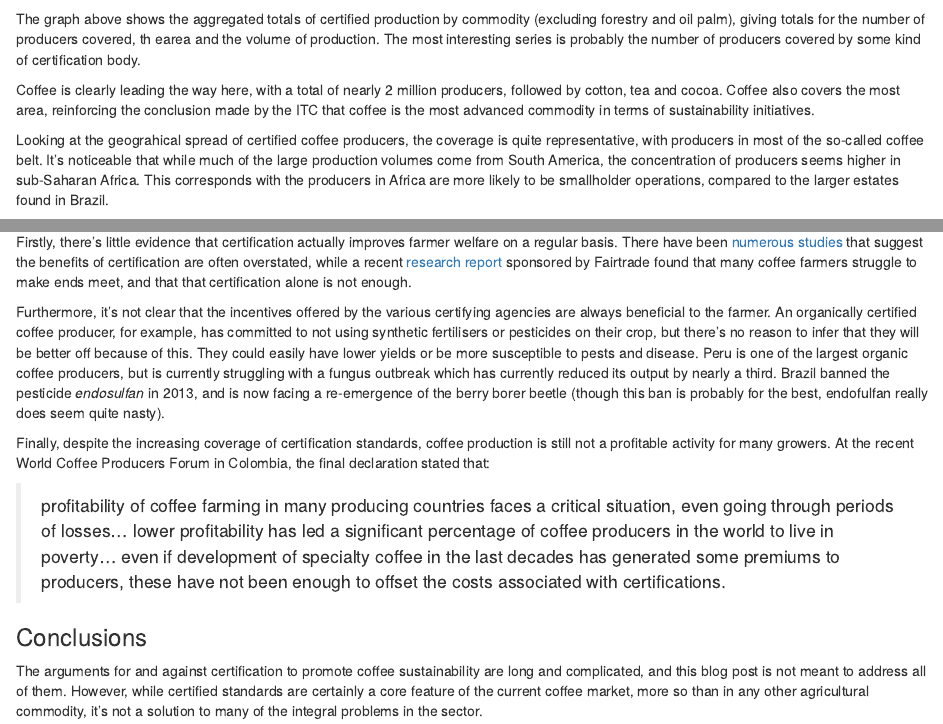
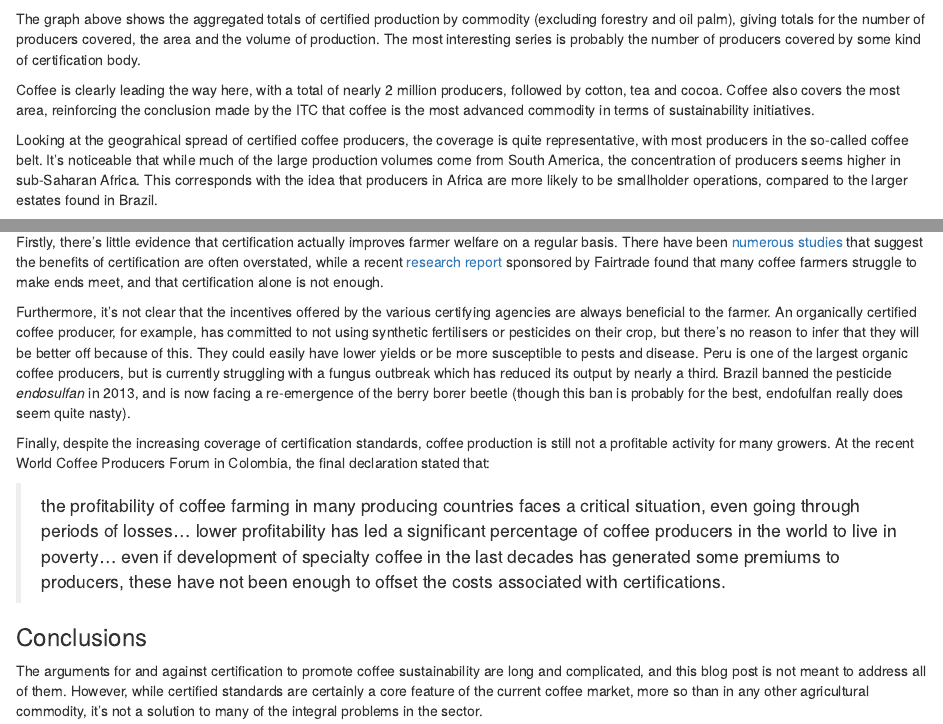
Before and after one commit to tomcopple/tomcopple.github.io, an R Markdown document (post/2017-07-28-sustainable-coffee.Rmd): the page in a window 1100 px wide, from 540 px down, and a second part further down, joined at a grey line. Rendered offline with R 4.5, knitr and Pandoc, with nearby package versions; some code elsewhere in the file could not run offline.

Commit message:
Site rebuild Fri Jul 28 14:51:00 BST 2017

````diff
--- a/css/default.css
+++ b/css/default.css
@@ -155,6 +155,7 @@ a:hover#tags {
   /*border: 1px solid black;*/
   max-height: 12rem;
   float: right;
+  margin-left: 1rem;
 }
 
 /* Message class */
@@ -243,6 +244,16 @@ caption {
     max-height: 170px;
   }
 
+/* Want small thumbnail images on phone view */
+  .tagRow img {
+    /*border: 1px solid black;*/
+    max-height: 7rem;
+    /*float: right;*/
+    /*margin-left: 1rem;*/
+  }
+
+
+
 }
 
 /* Just trying something */
--- a/post/2017-07-28-sustainable-coffee.Rmd
+++ b/post/2017-07-28-sustainable-coffee.Rmd
@@ -70,11 +70,11 @@ subplot(p1, p2, p3, shareY = TRUE) %>%
     )
 ```
 
-The graph above shows the aggregated totals of certified production by commodity (excluding forestry and oil palm), giving totals for the number of producers covered, th earea and the volume of production. The most interesting series is probably the number of producers covered by some kind of certification body.
+The graph above shows the aggregated totals of certified production by commodity (excluding forestry and oil palm), giving totals for the number of producers covered, the area and the volume of production. The most interesting series is probably the number of producers covered by some kind of certification body.
 
 Coffee is clearly leading the way here, with a total of nearly 2 million producers, followed by cotton, tea and cocoa. Coffee also covers the most area, reinforcing the conclusion made by the ITC that coffee is the most advanced commodity in terms of sustainability initiatives.
 
-Looking at the geograhical spread of certified coffee producers, the coverage is quite representative, with producers in most of the so-called coffee belt. It's noticeable that while much of the large production volumes come from South America, the concentration of producers seems higher in sub-Saharan Africa. This corresponds with the producers in Africa are more likely to be smallholder operations, compared to the larger estates found in Brazil.
+Looking at the geograhical spread of certified coffee producers, the coverage is quite representative, with most producers in the so-called coffee belt. It's noticeable that while much of the large production volumes come from South America, the concentration of producers seems higher in sub-Saharan Africa. This corresponds with the idea that producers in Africa are more likely to be smallholder operations, compared to the larger estates found in Brazil.
 
 ```{r, include = FALSE}
 library(leaflet);library(leaflet.minicharts);library(maps);library(coffeestats);library(htmltools);library(htmlwidgets)
@@ -133,13 +133,13 @@ leaflet(mapData) %>%
 
 While the relatively wide coverage of certification standards in the coffee sector could be seen as a positive development, that's not entirely the whole story.
 
-Firstly, there's little evidence that certification actually improves farmer welfare on a regular basis. There have been `r htmltools::HTML("<a href='https://www.soas.ac.uk/news/newsitem93228.html' target = '_blank'>numerous</a>")` `r htmltools::HTML("<a href = 'https://ssir.org/articles/entry/the_problem_with_fair_trade_coffee' target = '_blank'>studies</a>")` that suggest the benefits of certification are often overstated, while a recent `r htmltools::HTML("<a href='https://www.comunicaffe.com/future-of-coffee-depends-on-adequate-income-for-farmers-study-shows/' target = '_blank'>research report</a>")` sponsored by Fairtrade found that many coffee farmers struggle to make ends meet, and that that certification alone is not enough.
+Firstly, there's little evidence that certification actually improves farmer welfare on a regular basis. There have been `r htmltools::HTML("<a href='https://www.soas.ac.uk/news/newsitem93228.html' target = '_blank'>numerous</a>")` `r htmltools::HTML("<a href = 'https://ssir.org/articles/entry/the_problem_with_fair_trade_coffee' target = '_blank'>studies</a>")` that suggest the benefits of certification are often overstated, while a recent `r htmltools::HTML("<a href='https://www.comunicaffe.com/future-of-coffee-depends-on-adequate-income-for-farmers-study-shows/' target = '_blank'>research report</a>")` sponsored by Fairtrade found that many coffee farmers struggle to make ends meet, and that certification alone is not enough.
 
-Furthermore, it's not clear that the incentives offered by the various certifying agencies are always beneficial to the farmer. An organically certified coffee producer, for example, has committed to not using synthetic fertilisers or pesticides on their crop, but there's no reason to infer that they will be better off because of this. They could easily have lower yields or be more susceptible to pests and disease. Peru is one of the largest organic coffee producers, but is currently struggling with a fungus outbreak which has currently reduced its output by nearly a third. Brazil banned the pesticide *endosulfan* in 2013, and is now facing a re-emergence of the berry borer beetle (though this ban is probably for the best, endofulfan really does seem quite nasty).
+Furthermore, it's not clear that the incentives offered by the various certifying agencies are always beneficial to the farmer. An organically certified coffee producer, for example, has committed to not using synthetic fertilisers or pesticides on their crop, but there's no reason to infer that they will be better off because of this. They could easily have lower yields or be more susceptible to pests and disease. Peru is one of the largest organic coffee producers, but is currently struggling with a fungus outbreak which has reduced its output by nearly a third. Brazil banned the pesticide *endosulfan* in 2013, and is now facing a re-emergence of the berry borer beetle (though this ban is probably for the best, endofulfan really does seem quite nasty).
 
 Finally, despite the increasing coverage of certification standards, coffee production is still not a profitable activity for many growers. At the recent World Coffee Producers Forum in Colombia, the final declaration stated that:
 
-> profitability of coffee farming in many producing countries faces a critical situation, even going through periods of losses... lower profitability has led a significant percentage of coffee producers in the world to live in poverty... even if development of specialty coffee in the last decades has generated some premiums to producers, these have not been enough to offset the costs associated with certifications.
+> `r htmltools::HTML("<i class = 'fa fa-quote-left' aria-hidden = 'true'></i>")` the profitability of coffee farming in many producing countries faces a critical situation, even going through periods of losses... lower profitability has led a significant percentage of coffee producers in the world to live in poverty... even if development of specialty coffee in the last decades has generated some premiums to producers, these have not been enough to offset the costs associated with certifications. `r htmltools::HTML("<i class = 'fa fa-quote-right' aria-hidden = 'true'></i>")`
 
 ### Conclusions
 
````
Also changed, not shown: categories/blog/index.html, tags/coffee/index.html, post/2017-07-28-sustainable-coffee.Rmd (2 more changed lines), 5 other files.
